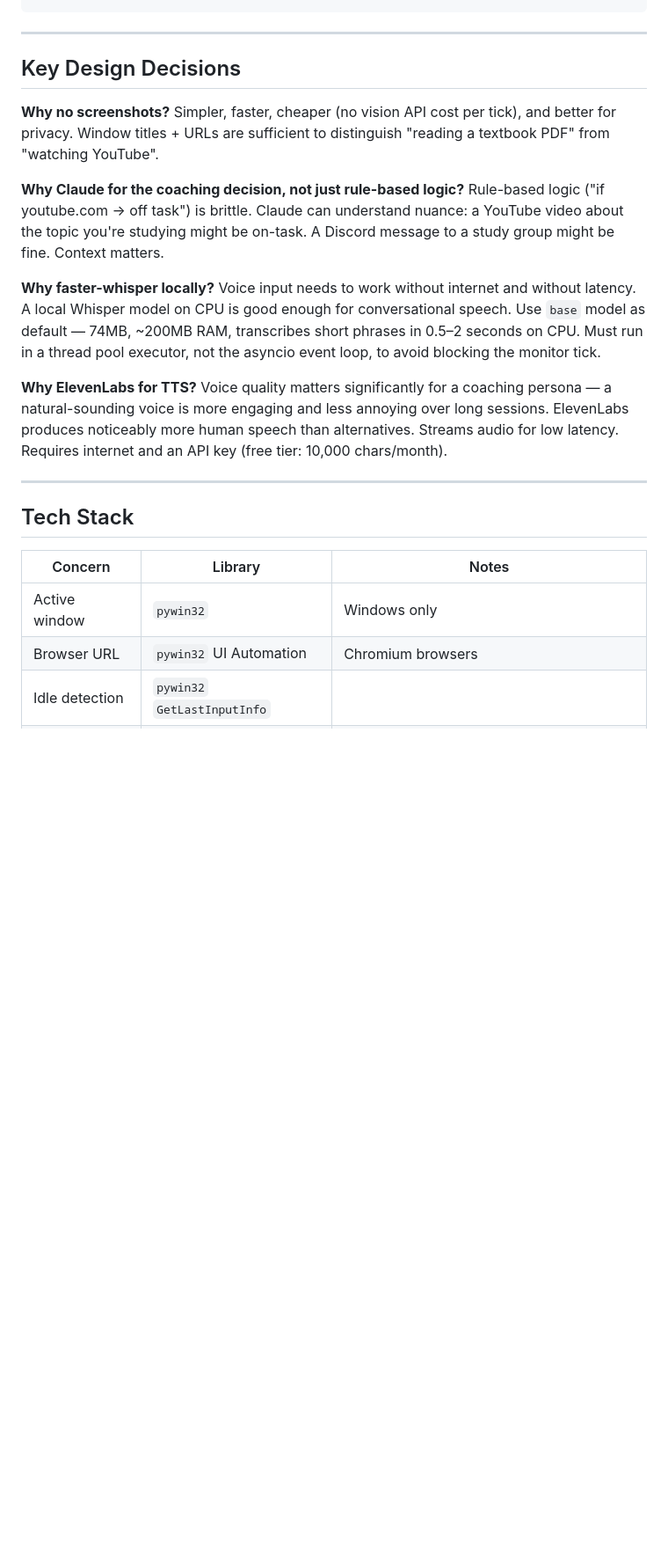
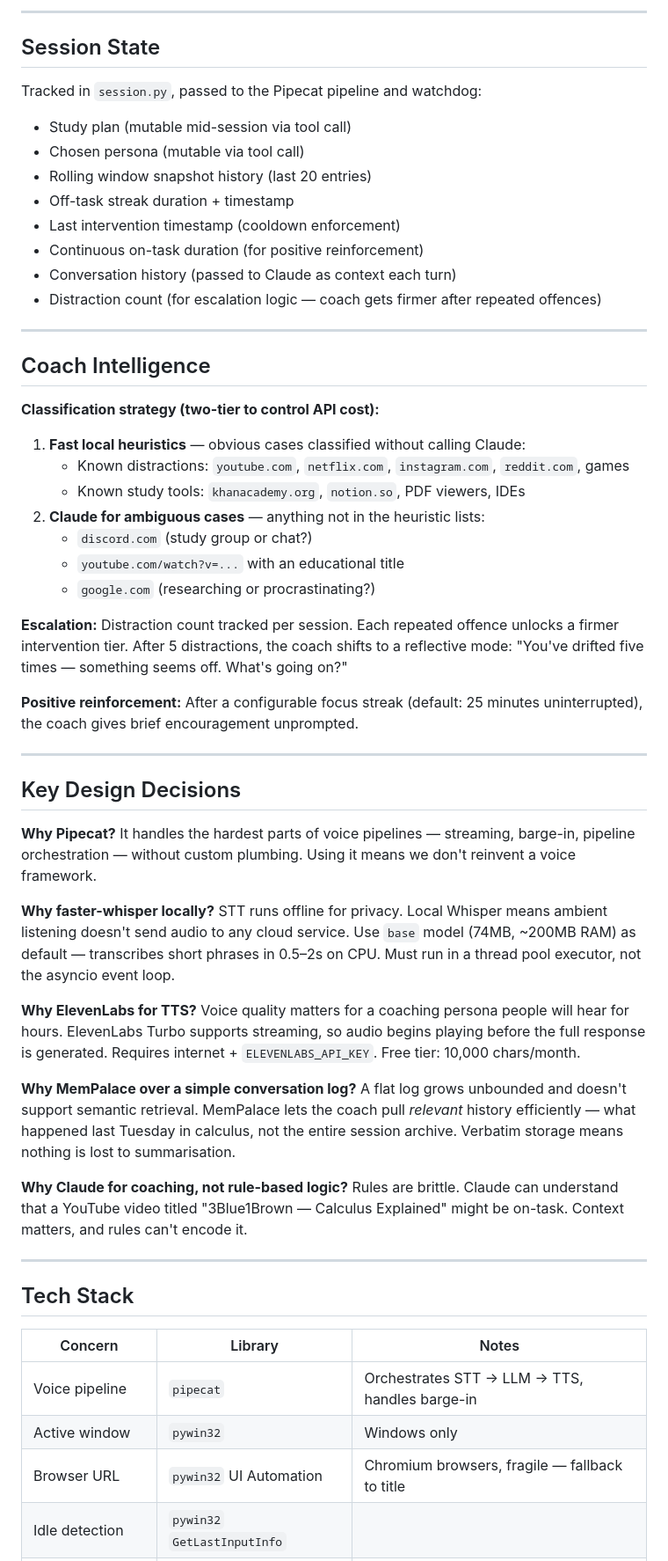
Before and after one commit to Huaiyu-Zhou/study-buddy, a Markdown page: docs/ARCHITECTURE.md, the part around one of its changes. Shown at 88% size. GitHub-like rendering; blank space fills up the shorter version.

```diff
--- a/docs/ARCHITECTURE.md
+++ b/docs/ARCHITECTURE.md
@@ -121,19 +159,65 @@ This gives the coach a rich, structured snapshot each tick:
+---
+
+## Session State
+
+Tracked in `session.py`, passed to the Pipecat pipeline and watchdog:
+
+- Study plan (mutable mid-session via tool call)
+- Chosen persona (mutable via tool call)
+- Rolling window snapshot history (last 20 entries)
+- Off-task streak duration + timestamp
+- Last intervention timestamp (cooldown enforcement)
+- Continuous on-task duration (for positive reinforcement)
+- Conversation history (passed to Claude as context each turn)
+- Distraction count (for escalation logic — coach gets firmer after repeated offences)
+
+---
+
+## Coach Intelligence
+
+**Classification strategy (two-tier to control API cost):**
+
+1. **Fast local heuristics** — obvious cases classified without calling Claude:
+   - Known distractions: `youtube.com`, `netflix.com`, `instagram.com`, `reddit.com`, games
+   - Known study tools: `khanacademy.org`, `notion.so`, PDF viewers, IDEs
+2. **Claude for ambiguous cases** — anything not in the heuristic lists:
+   - `discord.com` (study group or chat?)
+   - `youtube.com/watch?v=...` with an educational title
+   - `google.com` (researching or procrastinating?)
+
+**Escalation:** Distraction count tracked per session. Each repeated offence unlocks a
+firmer intervention tier. After 5 distractions, the coach shifts to a reflective mode:
+"You've drifted five times — something seems off. What's going on?"
+
+**Positive reinforcement:** After a configurable focus streak (default: 25 minutes
+uninterrupted), the coach gives brief encouragement unprompted.
 
 ---
 
 ## Key Design Decisions
 
-**Why no screenshots?**
-Simpler, faster, cheaper (no vision API cost per tick), and better for privacy. Window titles + URLs are sufficient to distinguish "reading a textbook PDF" from "watching YouTube".
-
-**Why Claude for the coaching decision, not just rule-based logic?**
-Rule-based logic ("if youtube.com → off task") is brittle. Claude can understand nuance: a YouTube video about the topic you're studying might be on-task. A Discord message to a study group might be fine. Context matters.
+**Why Pipecat?**
+It handles the hardest parts of voice pipelines — streaming, barge-in, pipeline
+orchestration — without custom plumbing. Using it means we don't reinvent a voice framework.
 
 **Why faster-whisper locally?**
-Voice input needs to work without internet and without latency. A local Whisper model on CPU is good enough for conversational speech. Use `base` model as default — 74MB, ~200MB RAM, transcribes short phrases in 0.5–2 seconds on CPU. Must run in a thread pool executor, not the asyncio event loop, to avoid blocking the monitor tick.
+STT runs offline for privacy. Local Whisper means ambient listening doesn't send audio to
+any cloud service. Use `base` model (74MB, ~200MB RAM) as default — transcribes short
+phrases in 0.5–2s on CPU. Must run in a thread pool executor, not the asyncio event loop.
 
 **Why ElevenLabs for TTS?**
-Voice quality matters significantly for a coaching persona — a natural-sounding voice is more engaging and less annoying over long sessions. ElevenLabs produces noticeably more human speech than alternatives. Streams audio for low latency. Requires internet and an API key (free tier: 10,000 chars/month).
+Voice quality matters for a coaching persona people will hear for hours. ElevenLabs Turbo
+supports streaming, so audio begins playing before the full response is generated. Requires
+internet + `ELEVENLABS_API_KEY`. Free tier: 10,000 chars/month.
+
+**Why MemPalace over a simple conversation log?**
+A flat log grows unbounded and doesn't support semantic retrieval. MemPalace lets the coach
+pull *relevant* history efficiently — what happened last Tuesday in calculus, not the entire
+session archive. Verbatim storage means nothing is lost to summarisation.
+
+**Why Claude for coaching, not rule-based logic?**
+Rules are brittle. Claude can understand that a YouTube video titled "3Blue1Brown — Calculus
+Explained" might be on-task. Context matters, and rules can't encode it.
 
 ---
 
@@ -141,6 +225,7 @@ Voice quality matters significantly for a coaching persona — a natural-soundin
 
 | Concern | Library | Notes |
 |---|---|---|
+| Voice pipeline | `pipecat` | Orchestrates STT → LLM → TTS, handles barge-in |
 | Active window | `pywin32` | Windows only |
-| Browser URL | `pywin32` UI Automation | Chromium browsers |
+| Browser URL | `pywin32` UI Automation | Chromium browsers, fragile — fallback to title |
 | Idle detection | `pywin32` `GetLastInputInfo` | |
```
Also changed, not shown: other parts of docs/ARCHITECTURE.md (+127 -88 lines), docs/BUILD_PLAN.md (+71 -55 lines), docs/PRD.md (+18 -2 lines).
